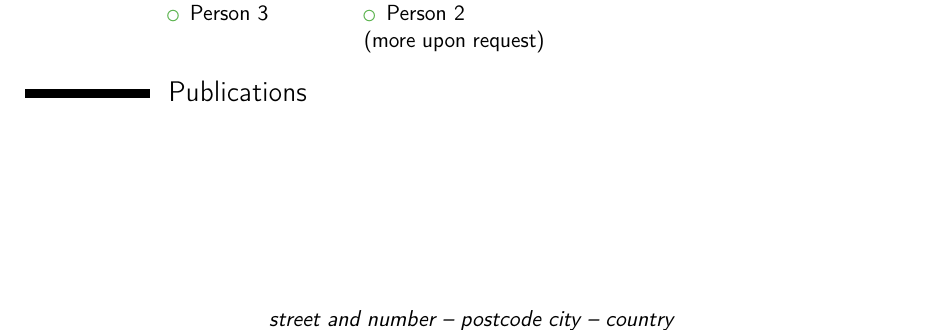
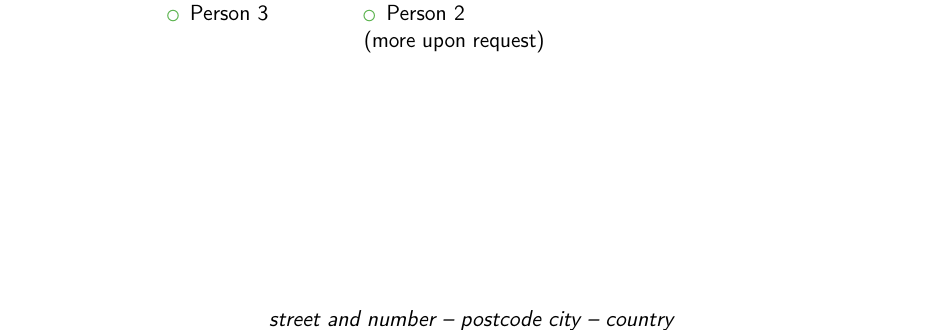
Before and after one commit to jayanthdeejay/resume, a LaTeX CV (résumé.tex): part of page 2 of 2, cut so that both start at the same text. Compiled offline with pdfLaTeX.

Commit message:
Remove bibliographic reference elements

```diff
--- a/résumé.tex
+++ b/résumé.tex
@@ -35,16 +35,6 @@
 \photo[64pt][0.4pt]{picture}                       % optional, remove / comment the line if not wanted; '64pt' is the height the picture must be resized to, 0.4pt is the thickness of the frame around it (put it to 0pt for no frame) and 'picture' is the name of the picture file
 \quote{Some quote}                                 % optional, remove / comment the line if not wanted
 
-% bibliography adjustements (only useful if you make citations in your resume, or print a list of publications using BibTeX)
-%   to show numerical labels in the bibliography (default is to show no labels)
-%\makeatletter\renewcommand*{\bibliographyitemlabel}{\@biblabel{\arabic{enumiv}}}\makeatother
-\renewcommand*{\bibliographyitemlabel}{[\arabic{enumiv}]}
-%   to redefine the bibliography heading string ("Publications")
-%\renewcommand{\refname}{Articles}
-
-% bibliography with mutiple entries
-%\usepackage{multibib}
-%\newcites{book,misc}{{Books},{Others}}
 %----------------------------------------------------------------------------------
 %            content
 %----------------------------------------------------------------------------------
@@ -117,22 +107,6 @@ Detailed achievements:%
   \cvcolumn[0.5]{All the rest \& some more}{\textit{That} person, and \textbf{those} also (all available upon request).}
 \end{cvcolumns}
 
-% Publications from a BibTeX file without multibib
-%  for numerical labels: \renewcommand{\bibliographyitemlabel}{\@biblabel{\arabic{enumiv}}}% CONSIDER MERGING WITH PREAMBLE PART
-%  to redefine the heading string ("Publications"): \renewcommand{\refname}{Articles}
-\nocite{*}
-\bibliographystyle{plain}
-\bibliography{publications}                        % 'publications' is the name of a BibTeX file
-
-% Publications from a BibTeX file using the multibib package
-%\section{Publications}
-%\nocitebook{book1,book2}
-%\bibliographystylebook{plain}
-%\bibliographybook{publications}                   % 'publications' is the name of a BibTeX file
-%\nocitemisc{misc1,misc2,misc3}
-%\bibliographystylemisc{plain}
-%\bibliographymisc{publications}                   % 'publications' is the name of a BibTeX file
-
 %\clearpage\end{CJK*}                              % if you are typesetting your resume in Chinese using CJK; the \clearpage is required for fancyhdr to work correctly with CJK, though it kills the page numbering by making \lastpage undefined
 \end{document}
 
```
